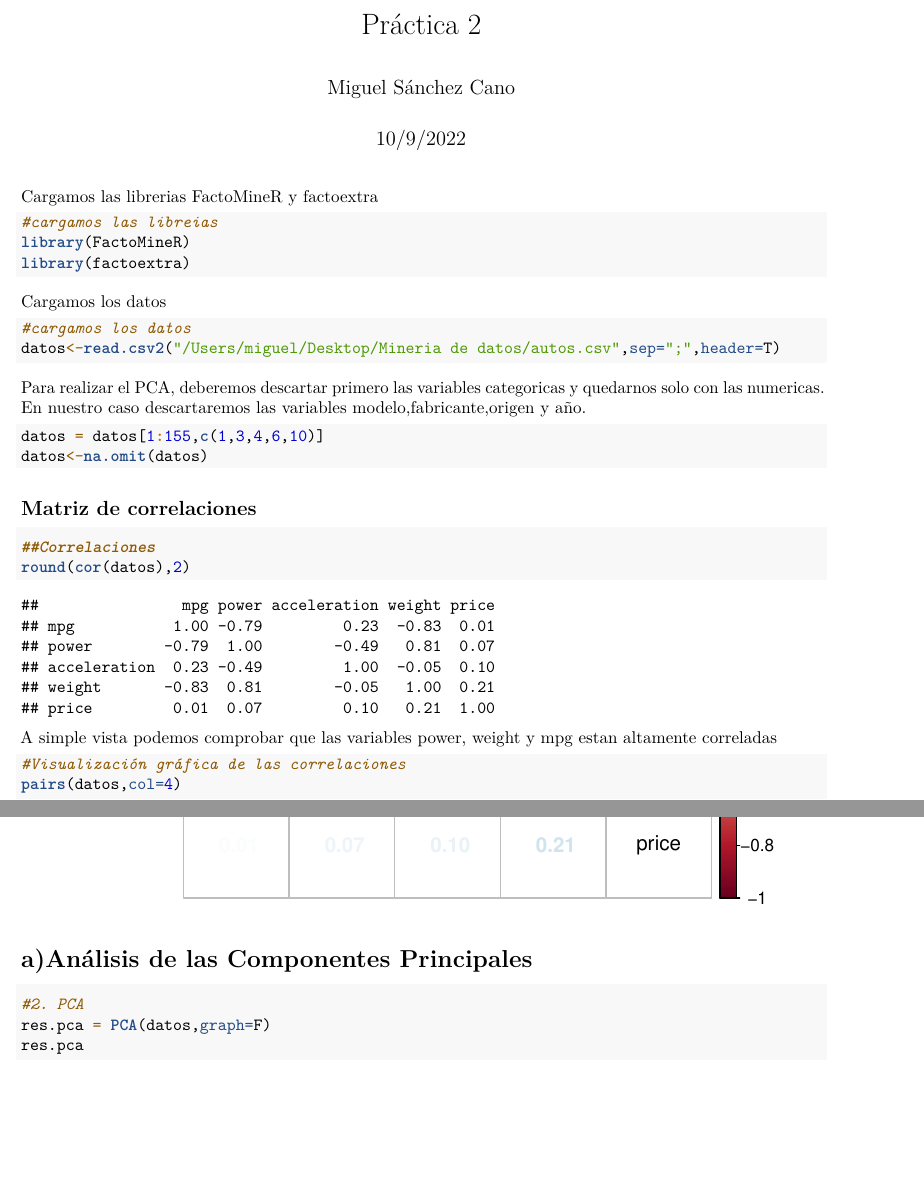
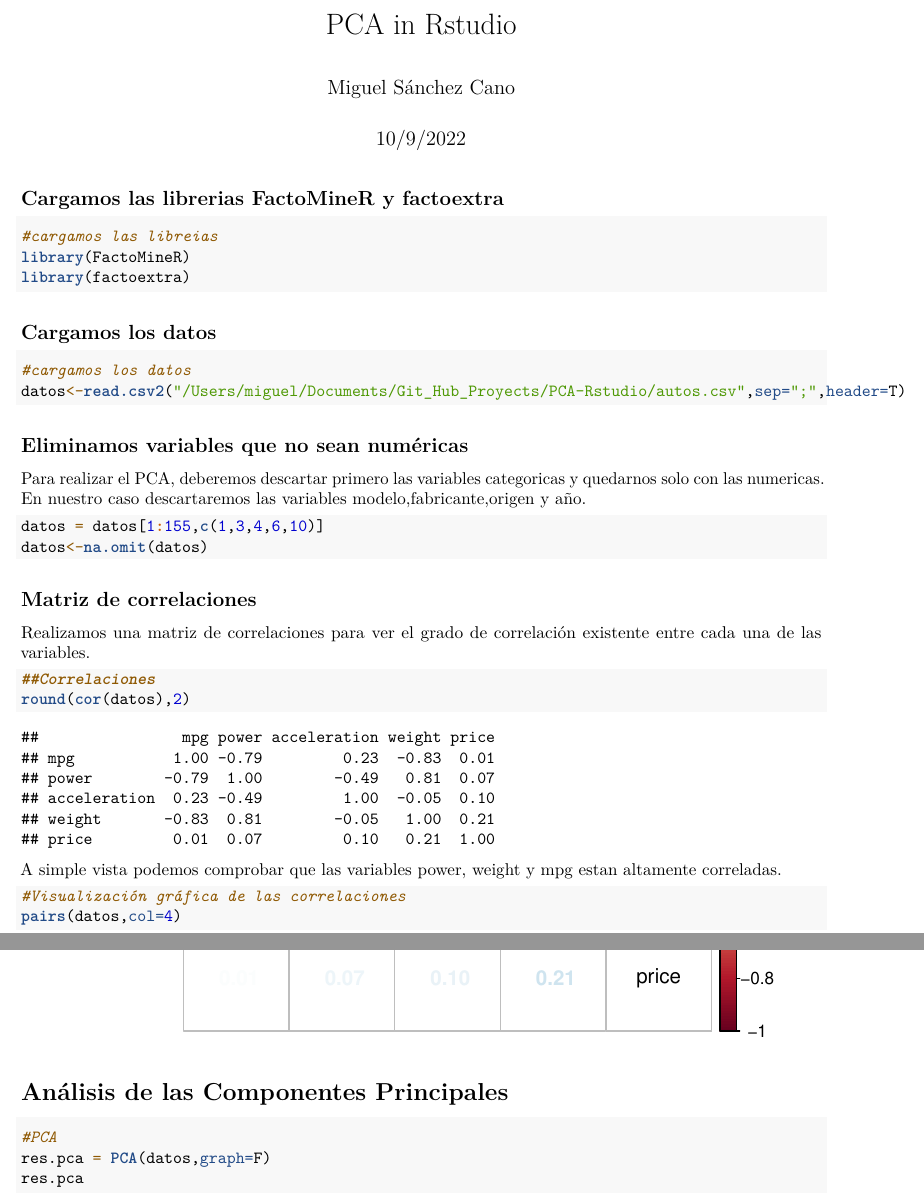
Before and after one commit to miguelsancc/An-lisis-de-Componentes-Principales-en-R, an R Markdown document (PCA.Rmd): two parts of pages 1 and 3 of 6, joined at a grey line, cut at the place of the change, the shorter picture padded with empty space. Rendered offline with R 4.5, knitr and Pandoc, then LaTeX, with nearby package versions; some code elsewhere in the file could not run offline.

Commit message:
Nuevos cambios en el Rmd

````diff
--- a/PCA_analysis.Rmd
+++ b/PCA.Rmd
@@ -1,5 +1,5 @@
 ---
-title: "Práctica 2"
+title: "PCA in Rstudio"
 author: "Miguel Sánchez Cano"
 date: "10/9/2022"
 output:
@@ -9,19 +9,20 @@ output:
     df_print: paged
 ---
 
-Cargamos las librerias FactoMineR y factoextra
+## Cargamos las librerias FactoMineR y factoextra
 ```{r}
 #cargamos las libreias
 library(FactoMineR)
 library(factoextra)
 ```
 
-Cargamos los datos
+## Cargamos los datos
 ```{r}
 #cargamos los datos
-datos<-read.csv2("/Users/miguel/Desktop/Mineria de datos/autos.csv",sep=";",header=T)
+datos<-read.csv2("/Users/miguel/Documents/Git_Hub_Proyects/PCA-Rstudio/autos.csv",sep=";",header=T)
 ```
 
+## Eliminamos variables que no sean numéricas
 Para realizar el PCA, deberemos descartar primero las variables categoricas y quedarnos solo con las numericas. En nuestro caso descartaremos las variables modelo,fabricante,origen y año.
 
 ```{r}
@@ -30,12 +31,14 @@ datos<-na.omit(datos)
 ```
 
 ## Matriz de correlaciones
+
+Realizamos una matriz de correlaciones para ver el grado de correlación existente entre cada una de las variables.
 ```{r}
 ##Correlaciones
 round(cor(datos),2)
 ```
 
-A simple vista podemos comprobar que las variables power, weight y mpg estan altamente correladas
+A simple vista podemos comprobar que las variables power, weight y mpg estan altamente correladas.
 
 
 ```{r}
@@ -46,9 +49,10 @@ corrplot.mixed(cor(datos),tl.col = 1)
 ```
 
 
-# a)Análisis de las Componentes Principales
+# Análisis de las Componentes Principales
+
 ```{r}
-#2. PCA
+#PCA
 res.pca = PCA(datos,graph=F)
 res.pca
 ```
````
Also changed, not shown: PCA.Rmd (19 more changed lines).
